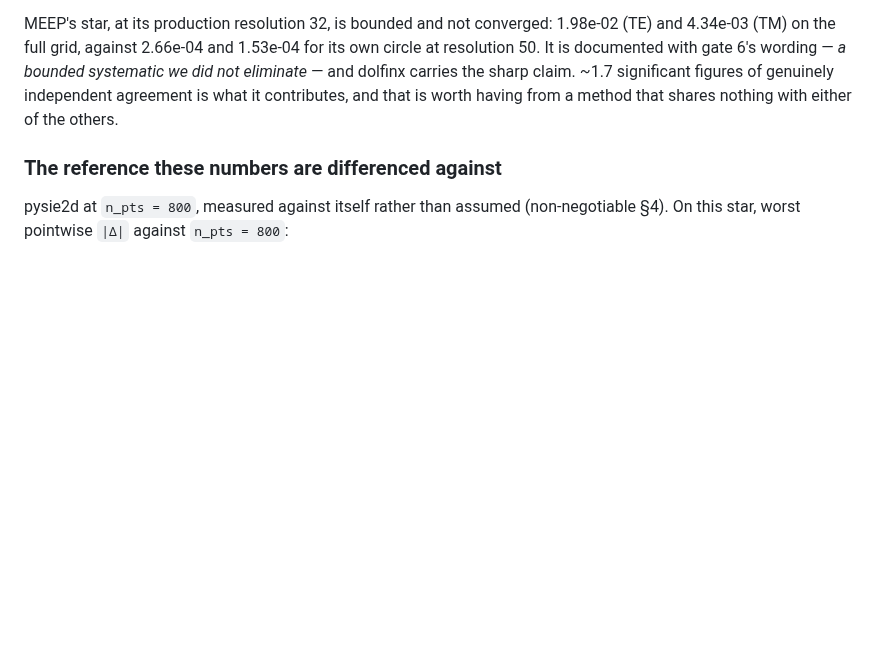
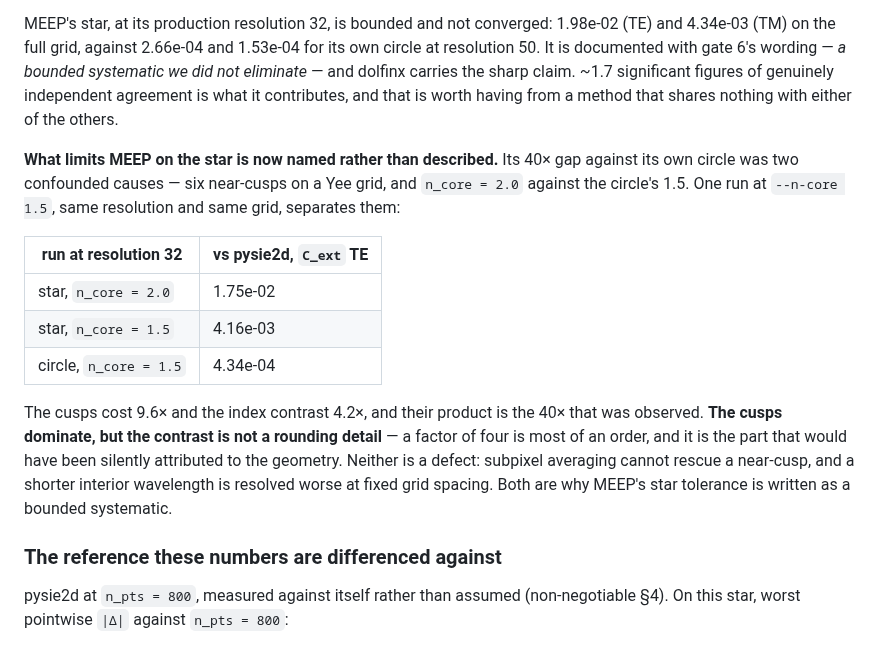
Before and after one commit to claudio-sc/pysie2d, a Markdown page: docs/design/v1.0-external-validation.md, the part around the change. GitHub-like rendering; blank space fills up the shorter version.

Commit message:
docs: name what limits MEEP on the star

```diff
--- a/docs/design/v1.0-external-validation.md
+++ b/docs/design/v1.0-external-validation.md
@@ -184,6 +184,25 @@ claim. ~1.7 significant figures of genuinely independent agreement is what it
 contributes, and that is worth having from a method that shares nothing with
 either of the others.
 
+**What limits MEEP on the star is now named rather than described.** Its 40×
+gap against its own circle was two confounded causes — six near-cusps on a Yee
+grid, and `n_core = 2.0` against the circle's 1.5. One run at `--n-core 1.5`,
+same resolution and same grid, separates them:
+
+| run at resolution 32 | vs pysie2d, `C_ext` TE |
+|---|---|
+| star, `n_core = 2.0` | 1.75e-02 |
+| star, `n_core = 1.5` | 4.16e-03 |
+| circle, `n_core = 1.5` | 4.34e-04 |
+
+The cusps cost 9.6× and the index contrast 4.2×, and their product is the 40×
+that was observed. **The cusps dominate, but the contrast is not a rounding
+detail** — a factor of four is most of an order, and it is the part that would
+have been silently attributed to the geometry. Neither is a defect: subpixel
+averaging cannot rescue a near-cusp, and a shorter interior wavelength is
+resolved worse at fixed grid spacing. Both are why MEEP's star tolerance is
+written as a bounded systematic.
+
 ### The reference these numbers are differenced against
 
 pysie2d at `n_pts = 800`, measured against itself rather than assumed
```
Also changed, not shown: validation/README.md (+1 -0 lines).
